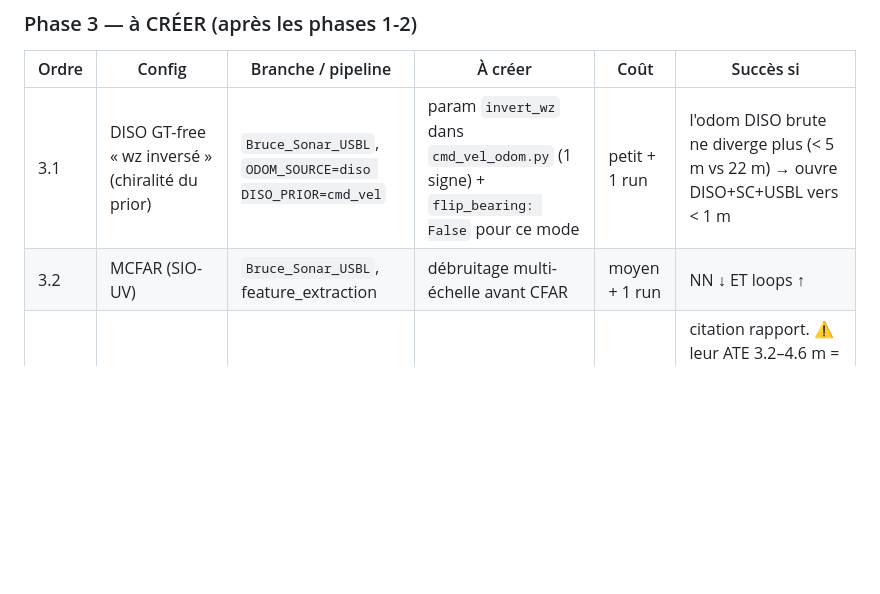
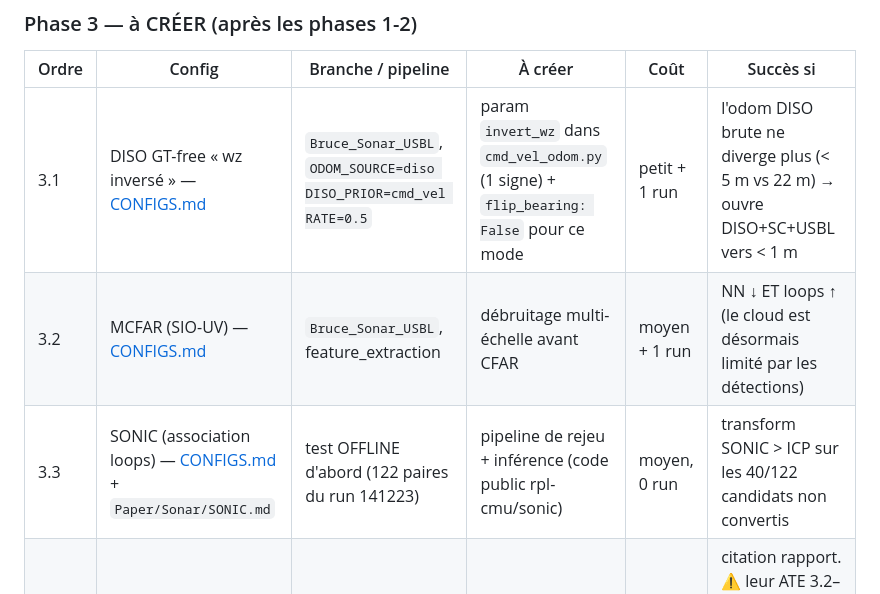
Before and after one commit to nathanrasami/sonar-SLAM, a Markdown page: FABLE.md, the part around one of its changes. Drawn GitHub-style; blank space fills up the shorter version.

```diff
--- a/FABLE.md
+++ b/FABLE.md
@@ -141,8 +152,9 @@ SSM/NSSM/USBL par variables d'env, s'arrête tout seul à la fin du bag).
 
 | Ordre | Config | Branche / pipeline | À créer | Coût | Succès si |
 |---|---|---|---|---|---|
-| 3.1 | DISO GT-free « wz inversé » (chiralité du prior) | `Bruce_Sonar_USBL`, `ODOM_SOURCE=diso DISO_PRIOR=cmd_vel` | param `invert_wz` dans `cmd_vel_odom.py` (1 signe) + `flip_bearing: False` pour ce mode | petit + 1 run | l'odom DISO brute ne diverge plus (< 5 m vs 22 m) → ouvre DISO+SC+USBL vers < 1 m |
-| 3.2 | MCFAR (SIO-UV) | `Bruce_Sonar_USBL`, feature_extraction | débruitage multi-échelle avant CFAR | moyen + 1 run | NN ↓ ET loops ↑ |
+| 3.1 | DISO GT-free « wz inversé » — [CONFIGS.md](CONFIGS.md#31-diso-wz) | `Bruce_Sonar_USBL`, `ODOM_SOURCE=diso DISO_PRIOR=cmd_vel RATE=0.5` | param `invert_wz` dans `cmd_vel_odom.py` (1 signe) + `flip_bearing: False` pour ce mode | petit + 1 run | l'odom DISO brute ne diverge plus (< 5 m vs 22 m) → ouvre DISO+SC+USBL vers < 1 m |
+| 3.2 | MCFAR (SIO-UV) — [CONFIGS.md](CONFIGS.md#32-mcfar) | `Bruce_Sonar_USBL`, feature_extraction | débruitage multi-échelle avant CFAR | moyen + 1 run | NN ↓ ET loops ↑ (le cloud est désormais limité par les détections) |
+| 3.3 | SONIC (association loops) — [CONFIGS.md](CONFIGS.md#sonic-offline) + `Paper/Sonar/SONIC.md` | test OFFLINE d'abord (122 paires du run 141223) | pipeline de rejeu + inférence (code public rpl-cmu/sonic) | moyen, 0 run | transform SONIC > ICP sur les 40/122 candidats non convertis |
 | — | ISOPoT (arXiv 2606.23006) | biblio seulement | rien (code non publié) | — | citation rapport. ⚠ leur ATE 3.2–4.6 m = par section, alignée 1re pose — PAS comparable à notre Umeyama full-seq |
 
 ---
```
Also changed, not shown: other parts of FABLE.md (+17 -6 lines), CONFIGS.md (added, +104 -0 lines), PIEGES.md (added, +98 -0 lines).
